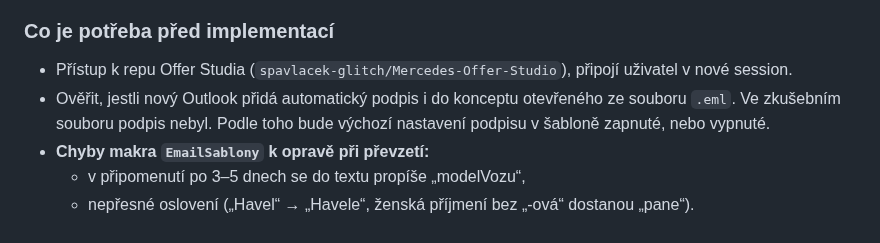
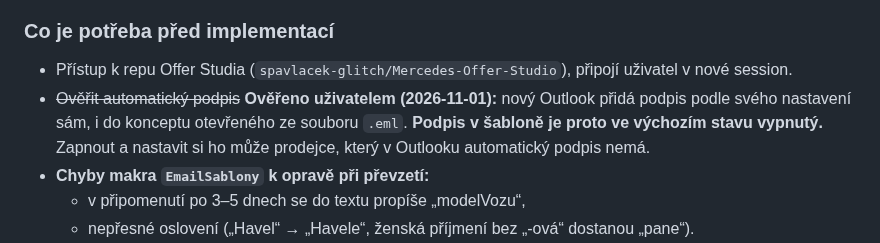
Before and after one commit to spavlacek-glitch/Popt-vky, a Markdown page: POSOUZENI_OfferStudio.md, the part around the change. GitHub-like rendering.

Commit message:
Posouzení Offer Studia: Outlook přidá podpis i do konceptu z .eml
Ověřeno uživatelem: nový Outlook doplní podpis podle svého nastavení
i do konceptu otevřeného ze souboru .eml. Podpis v šabloně je proto
ve výchozím stavu vypnutý.

Co-Authored-By: Claude Opus 5.5 <noreply@anthropic.com>
Claude-Session: https://claude.ai/code/session_012CPPWz3NFcVR6BEo9sRq1q

```diff
--- a/POSOUZENI_OfferStudio.md
+++ b/POSOUZENI_OfferStudio.md
@@ -30,7 +30,7 @@ Datum: 2026-10-28 · Posuzovaná verze Offer Studio: v1.1.9 (repo `spavlacek-gli
 
 ### Co je potřeba před implementací
 - Přístup k repu Offer Studia (`spavlacek-glitch/Mercedes-Offer-Studio`), připojí uživatel v nové session.
-- Ověřit, jestli nový Outlook přidá automatický podpis i do konceptu otevřeného ze souboru `.eml`. Ve zkušebním souboru podpis nebyl. Podle toho bude výchozí nastavení podpisu v šabloně zapnuté, nebo vypnuté.
+- ~~Ověřit automatický podpis~~ **Ověřeno uživatelem (2026-11-01):** nový Outlook přidá podpis podle svého nastavení sám, i do konceptu otevřeného ze souboru `.eml`. **Podpis v šabloně je proto ve výchozím stavu vypnutý.** Zapnout a nastavit si ho může prodejce, který v Outlooku automatický podpis nemá.
 - **Chyby makra `EmailSablony` k opravě při převzetí:**
   - v připomenutí po 3–5 dnech se do textu propíše „modelVozu“,
   - nepřesné oslovení („Havel“ → „Havele“, ženská příjmení bez „-ová“ dostanou „pane“).
```
